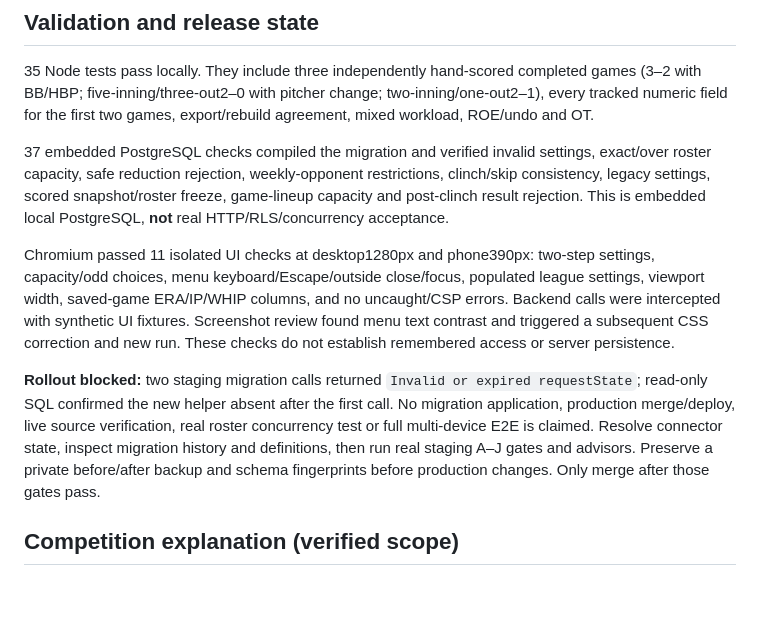
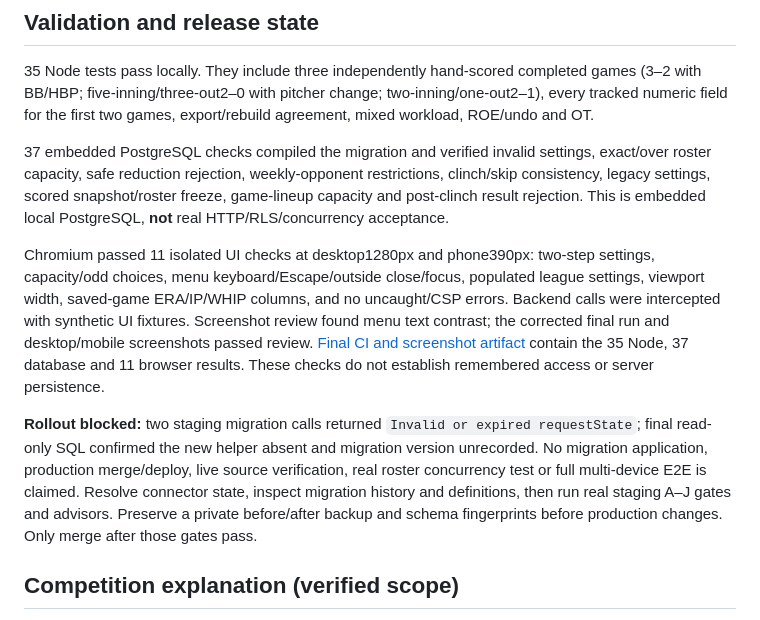
Before and after one commit to Tingbing/wiffle-ball-league, a Markdown page: docs/STATS_AUDIT.md, the part around the change. Drawn GitHub-style; blank space fills up the shorter version.

```diff
--- a/docs/STATS_AUDIT.md
+++ b/docs/STATS_AUDIT.md
@@ -74,9 +74,9 @@ Current simplified contact advancement and double-play prerequisites are retaine
 
 37 embedded PostgreSQL checks compiled the migration and verified invalid settings, exact/over roster capacity, safe reduction rejection, weekly-opponent restrictions, clinch/skip consistency, legacy settings, scored snapshot/roster freeze, game-lineup capacity and post-clinch result rejection. This is embedded local PostgreSQL, **not** real HTTP/RLS/concurrency acceptance.
 
-Chromium passed 11 isolated UI checks at desktop1280px and phone390px: two-step settings, capacity/odd choices, menu keyboard/Escape/outside close/focus, populated league settings, viewport width, saved-game ERA/IP/WHIP columns, and no uncaught/CSP errors. Backend calls were intercepted with synthetic UI fixtures. Screenshot review found menu text contrast and triggered a subsequent CSS correction and new run. These checks do not establish remembered access or server persistence.
+Chromium passed 11 isolated UI checks at desktop1280px and phone390px: two-step settings, capacity/odd choices, menu keyboard/Escape/outside close/focus, populated league settings, viewport width, saved-game ERA/IP/WHIP columns, and no uncaught/CSP errors. Backend calls were intercepted with synthetic UI fixtures. Screenshot review found menu text contrast; the corrected final run and desktop/mobile screenshots passed review. [Final CI and screenshot artifact](https://github.com/Tingbing/wiffle-ball-league/actions/runs/38081117907) contain the 35 Node, 37 database and 11 browser results. These checks do not establish remembered access or server persistence.
 
-**Rollout blocked:** two staging migration calls returned `Invalid or expired requestState`; read-only SQL confirmed the new helper absent after the first call. No migration application, production merge/deploy, live source verification, real roster concurrency test or full multi-device E2E is claimed. Resolve connector state, inspect migration history and definitions, then run real staging A–J gates and advisors. Preserve a private before/after backup and schema fingerprints before production changes. Only merge after those gates pass.
+**Rollout blocked:** two staging migration calls returned `Invalid or expired requestState`; final read-only SQL confirmed the new helper absent and migration version unrecorded. No migration application, production merge/deploy, live source verification, real roster concurrency test or full multi-device E2E is claimed. Resolve connector state, inspect migration history and definitions, then run real staging A–J gates and advisors. Preserve a private before/after backup and schema fingerprints before production changes. Only merge after those gates pass.
 
 ## Competition explanation (verified scope)
 
```
Also changed, not shown: IMPLEMENTATION_PROGRESS.md (+1 -1 lines), docs/ROSTERS_SERIES_ROLLOUT.md (+1 -1 lines).
